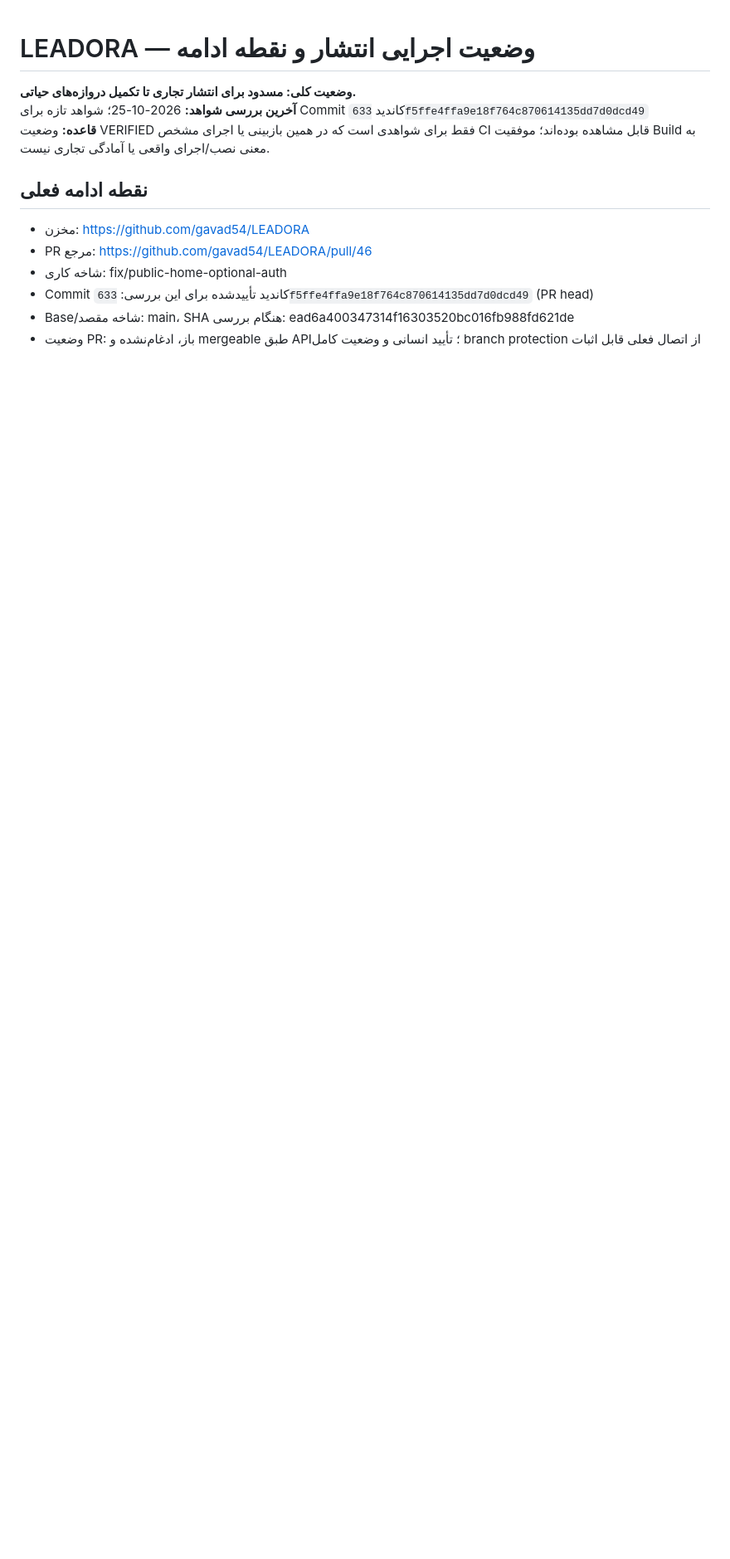
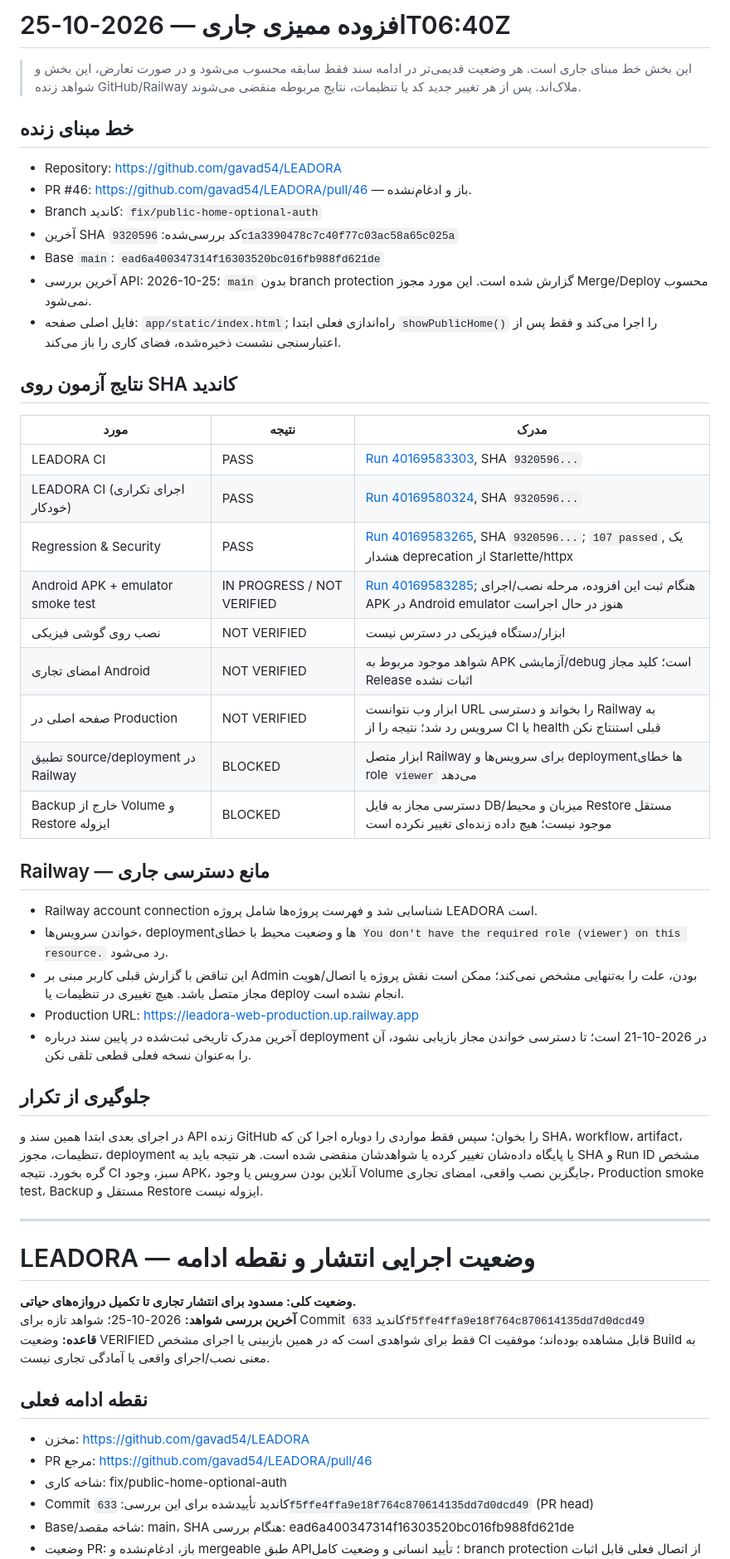
Before and after one commit to gavad54/LEADORA, a Markdown page: docs/RELEASE_STATUS_FA.md, the part around the change. Shown at 83% size. GitHub-like rendering; blank space fills up the shorter version.

Commit message:
docs(release): record latest audited baseline and blockers

```diff
--- a/docs/RELEASE_STATUS_FA.md
+++ b/docs/RELEASE_STATUS_FA.md
@@ -1,3 +1,45 @@
+# افزوده ممیزی جاری — 2026-10-25T06:40Z
+
+> این بخش خط مبنای جاری است. هر وضعیت قدیمی‌تر در ادامه سند فقط سابقه محسوب می‌شود و در صورت تعارض، این بخش و شواهد زنده GitHub/Railway ملاک‌اند. پس از هر تغییر جدید کد یا تنظیمات، نتایج مربوطه منقضی می‌شوند.
+
+## خط مبنای زنده
+
+- Repository: https://github.com/gavad54/LEADORA
+- PR #46: https://github.com/gavad54/LEADORA/pull/46 — باز و ادغام‌نشده.
+- Branch کاندید: `fix/public-home-optional-auth`
+- آخرین SHA کد بررسی‌شده: `9320596c1a3390478c7c40f77c03ac58a65c025a`
+- Base `main`: `ead6a400347314f16303520bc016fb988fd621de`
+- آخرین بررسی API: 2026-10-25؛ `main` بدون branch protection گزارش شده است. این مورد مجوز Merge/Deploy محسوب نمی‌شود.
+- فایل اصلی صفحه: `app/static/index.html`; راه‌اندازی فعلی ابتدا `showPublicHome()` را اجرا می‌کند و فقط پس از اعتبارسنجی نشست ذخیره‌شده، فضای کاری را باز می‌کند.
+
+## نتایج آزمون روی SHA کاندید
+
+| مورد | نتیجه | مدرک |
+|---|---|---|
+| LEADORA CI | PASS | [Run 40169583303](https://github.com/gavad54/LEADORA/actions/runs/40169583303), SHA `9320596...` |
+| LEADORA CI (اجرای تکراری خودکار) | PASS | [Run 40169580324](https://github.com/gavad54/LEADORA/actions/runs/40169580324), SHA `9320596...` |
+| Regression & Security | PASS | [Run 40169583265](https://github.com/gavad54/LEADORA/actions/runs/40169583265), SHA `9320596...`; `107 passed`, یک هشدار deprecation از Starlette/httpx |
+| Android APK + emulator smoke test | IN PROGRESS / NOT VERIFIED | [Run 40169583285](https://github.com/gavad54/LEADORA/actions/runs/40169583285); هنگام ثبت این افزوده، مرحله نصب/اجرای APK در Android emulator هنوز در حال اجراست |
+| نصب روی گوشی فیزیکی | NOT VERIFIED | ابزار/دستگاه فیزیکی در دسترس نیست |
+| امضای تجاری Android | NOT VERIFIED | شواهد موجود مربوط به APK آزمایشی/debug است؛ کلید مجاز Release اثبات نشده |
+| صفحه اصلی در Production | NOT VERIFIED | ابزار وب نتوانست URL را بخواند و دسترسی Railway به سرویس رد شد؛ نتیجه را از CI یا health قبلی استنتاج نکن |
+| تطبیق source/deployment در Railway | BLOCKED | ابزار متصل Railway برای سرویس‌ها و deploymentها خطای role `viewer` می‌دهد |
+| Backup خارج از Volume و Restore ایزوله | BLOCKED | دسترسی مجاز به فایل DB/میزبان و محیط Restore مستقل موجود نیست؛ هیچ داده زنده‌ای تغییر نکرده است |
+
+## Railway — مانع دسترسی جاری
+
+- Railway account connection شناسایی شد و فهرست پروژه‌ها شامل پروژه LEADORA است.
+- خواندن سرویس‌ها، deploymentها و وضعیت محیط با خطای `You don't have the required role (viewer) on this resource.` رد می‌شود.
+- این تناقض با گزارش قبلی کاربر مبنی بر Admin بودن، علت را به‌تنهایی مشخص نمی‌کند؛ ممکن است نقش پروژه یا اتصال/هویت مجاز متصل باشد. هیچ تغییری در تنظیمات یا deploy انجام نشده است.
+- Production URL: https://leadora-web-production.up.railway.app
+- آخرین مدرک تاریخی ثبت‌شده در پایین سند درباره deployment در 2026-10-21 است؛ تا دسترسی خواندن مجاز بازیابی نشود، آن را به‌عنوان نسخه فعلی قطعی تلقی نکن.
+
+## جلوگیری از تکرار
+
+در اجرای بعدی ابتدا همین سند و API زنده GitHub را بخوان؛ سپس فقط مواردی را دوباره اجرا کن که SHA، workflow، artifact، تنظیمات، مجوز، deployment یا پایگاه داده‌شان تغییر کرده یا شواهدشان منقضی شده است. هر نتیجه باید به SHA و Run ID مشخص گره بخورد. نتیجه CI سبز، وجود APK، آنلاین بودن سرویس یا وجود Volume جایگزین نصب واقعی، امضای تجاری، Production smoke test، Backup مستقل و Restore ایزوله نیست.
+
+---
+
 # LEADORA — وضعیت اجرایی انتشار و نقطه ادامه
 
 **وضعیت کلی: مسدود برای انتشار تجاری تا تکمیل دروازه‌های حیاتی.**
```
